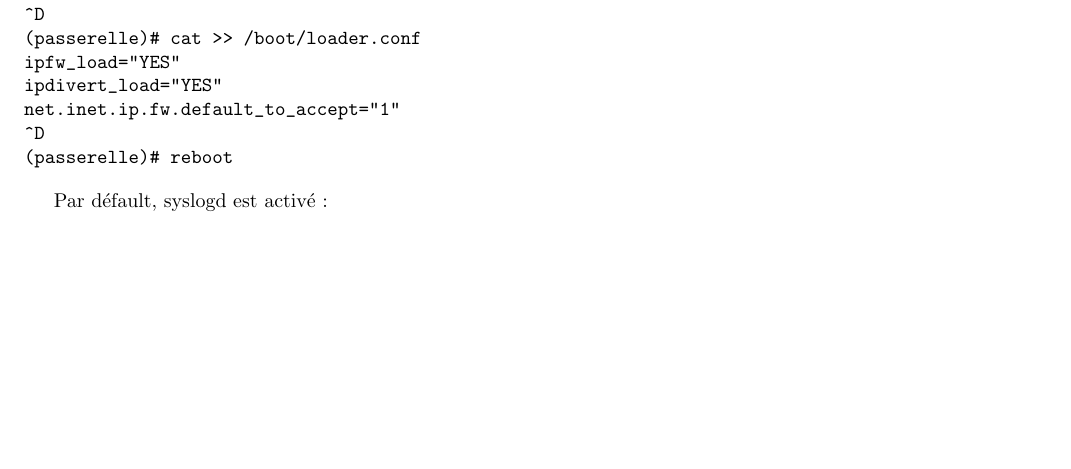
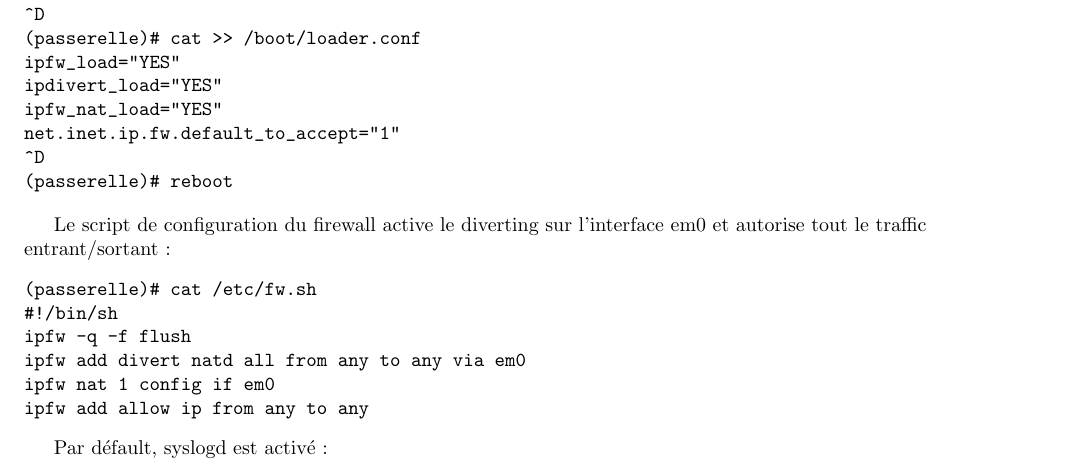
Before and after one commit to Heaumer/sr, a LaTeX document (sr2/rapport.tex): part of page 4 of 10, cut so that both start at the same text, the shorter picture padded with empty space. Compiled offline with pdfLaTeX.

Commit message:
routing ok

```diff
--- a/sr2/rapport.tex
+++ b/sr2/rapport.tex
@@ -193,9 +193,21 @@ natd_interface="em0"
 (passerelle)# cat >> /boot/loader.conf
 ipfw_load="YES"
 ipdivert_load="YES"
+ipfw_nat_load="YES"
 net.inet.ip.fw.default_to_accept="1"
 ^D
 (passerelle)# reboot
+\end{verbatim}
+
+Le script de configuration du firewall active le diverting sur
+l'interface em$0$ et autorise tout le traffic entrant/sortant:
+\begin{verbatim}
+(passerelle)# cat /etc/fw.sh
+#!/bin/sh
+ipfw -q -f flush
+ipfw add divert natd all from any to any via em0
+ipfw nat 1 config if em0
+ipfw add allow ip from any to any
 \end{verbatim}
 
 Par défault, syslogd est activé:
```
Also changed, not shown: sr2/imgs/ipconfig.png, sr2/rapport.pdf.
